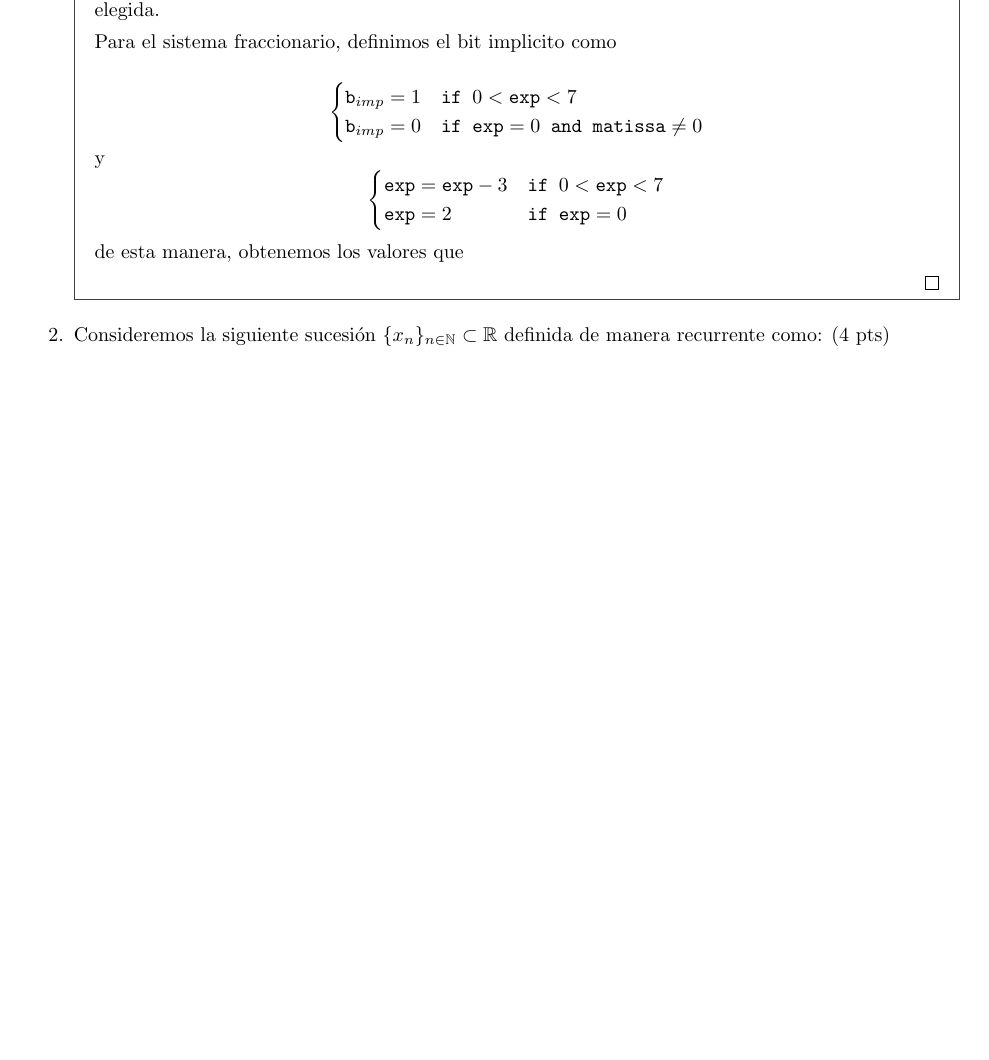
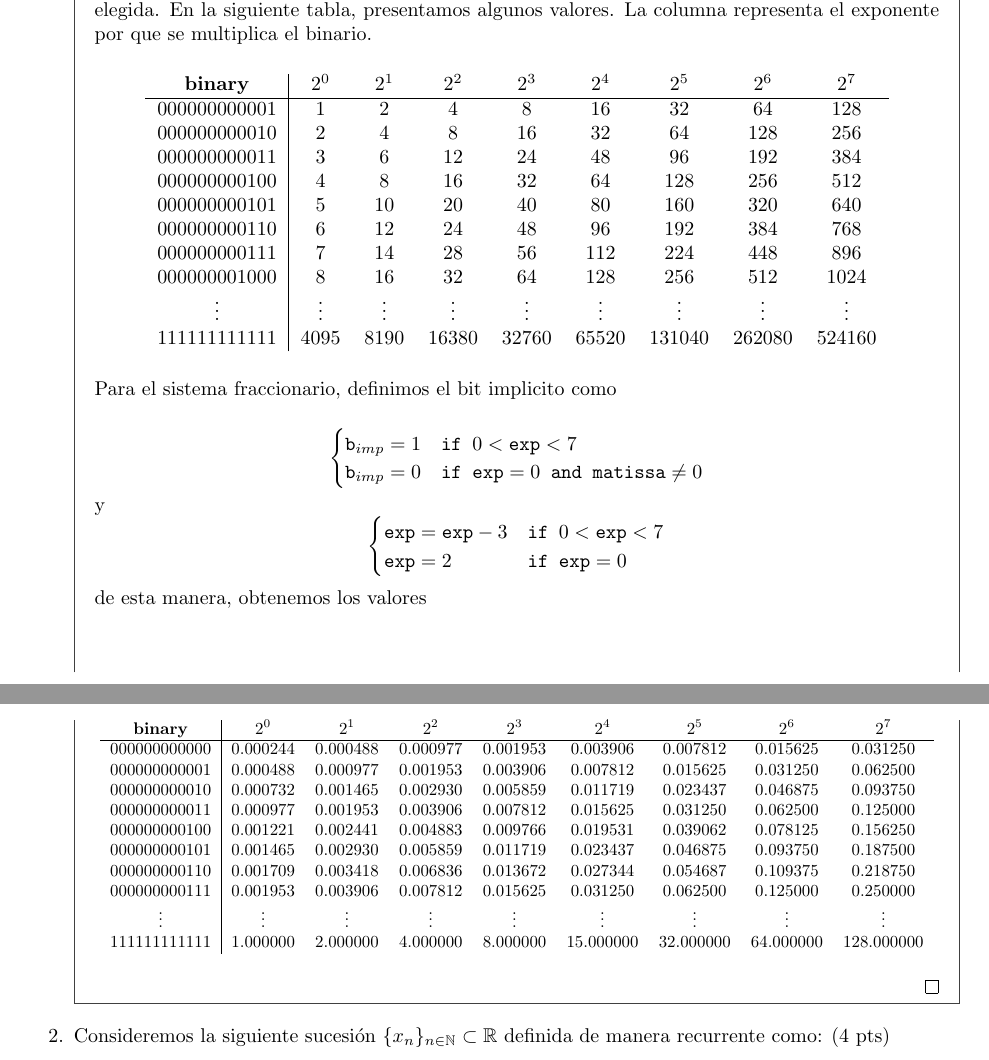
Before and after one commit to pdllerenas/CIMAT-Notes, a LaTeX problem sheet (Masters/Semester1/NUM1/Homework/HW1/main.tex): part of page 1 of 4 before the commit and two parts of pages 1 and 2 of 5 after it, the two joined at a grey line, cut at the place of the change, the shorter picture padded with empty space. Compiled offline with pdfLaTeX.

Commit message:
NUM1 HW1 p1 output changes

```diff
--- a/Masters/Semester1/NUM1/Homework/HW1/main.tex
+++ b/Masters/Semester1/NUM1/Homework/HW1/main.tex
@@ -97,8 +113,24 @@
 					      \texttt{exp} = 2            & \texttt{if } \texttt{exp} = 0
 				      \end{cases}
 			      $$
-			      de esta manera, obtenemos los valores que
-
+			      de esta manera, obtenemos los valores
+			      \begin{center}
+				      \resizebox{\textwidth}{!}{
+					      \begin{tabular}{c|cccccccc}
+						      \textbf{binary} & $2^{0}$  & $2^{1}$  & $2^{2}$  & $2^{3}$  & $2^{4}$   & $2^{5}$   & $2^{6}$   & $2^{7}$    \\ \hline
+						      000000000000    & 0.000244 & 0.000488 & 0.000977 & 0.001953 & 0.003906  & 0.007812  & 0.015625  & 0.031250   \\
+						      000000000001    & 0.000488 & 0.000977 & 0.001953 & 0.003906 & 0.007812  & 0.015625  & 0.031250  & 0.062500   \\
+						      000000000010    & 0.000732 & 0.001465 & 0.002930 & 0.005859 & 0.011719  & 0.023437  & 0.046875  & 0.093750   \\
+						      000000000011    & 0.000977 & 0.001953 & 0.003906 & 0.007812 & 0.015625  & 0.031250  & 0.062500  & 0.125000   \\
+						      000000000100    & 0.001221 & 0.002441 & 0.004883 & 0.009766 & 0.019531  & 0.039062  & 0.078125  & 0.156250   \\
+						      000000000101    & 0.001465 & 0.002930 & 0.005859 & 0.011719 & 0.023437  & 0.046875  & 0.093750  & 0.187500   \\
+						      000000000110    & 0.001709 & 0.003418 & 0.006836 & 0.013672 & 0.027344  & 0.054687  & 0.109375  & 0.218750   \\
+						      000000000111    & 0.001953 & 0.003906 & 0.007812 & 0.015625 & 0.031250  & 0.062500  & 0.125000  & 0.250000   \\
+						      \vdots          & \vdots   & \vdots   & \vdots   & \vdots   & \vdots    & \vdots    & \vdots    & \vdots     \\
+						      111111111111    & 1.000000 & 2.000000 & 4.000000 & 8.000000 & 15.000000 & 32.000000 & 64.000000 & 128.000000\\
+					      \end{tabular}
+				      }
+			      \end{center}
 		      \end{proof}
 	      \end{mdframed}
 
```
Also changed, not shown: Masters/Semester1/NUM1/Homework/HW1/main.tex (30 more changed lines), 6 other files. Lines whose indentation alone changed are shown as unchanged.
